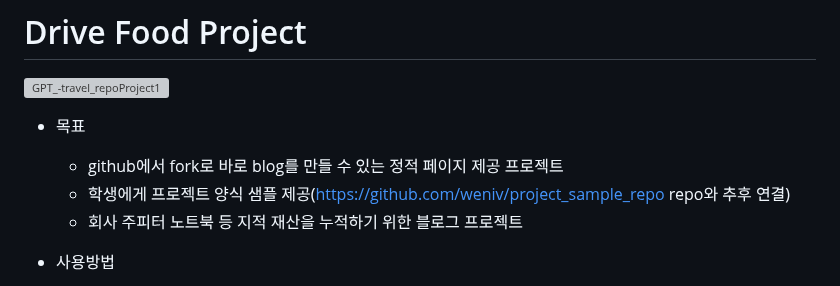
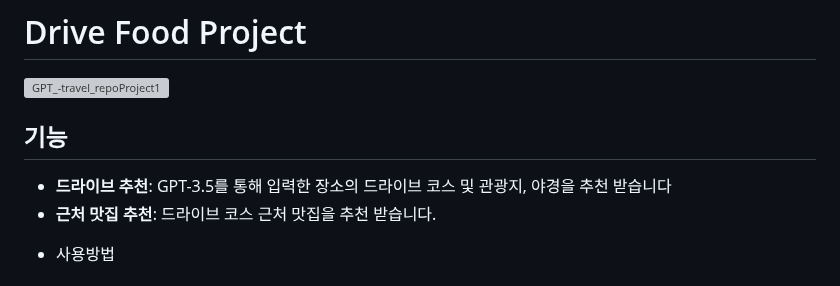
Before and after one commit to Junha9694/GPT_-travel_repoProject1, a Markdown page: README.md, the part around the change. Rendered like a GitHub page; grey boxes are pictures that could not be loaded.

```diff
--- a/README.md
+++ b/README.md
@@ -1,10 +1,11 @@
 # Drive Food Project
 ![GPT_-travel_repoProject1](./images/Banner.png)
 
-* 목표
-    * github에서 fork로 바로 blog를 만들 수 있는 정적 페이지 제공 프로젝트
-    * 학생에게 프로젝트 양식 샘플 제공(https://github.com/weniv/project_sample_repo repo와 추후 연결)
-    * 회사 주피터 노트북 등 지적 재산을 누적하기 위한 블로그 프로젝트
+## 기능
+
+- **드라이브 추천**: GPT-3.5를 통해 입력한 장소의 드라이브 코스 및 관광지, 야경을 추천 받습니다
+- **근처 맛집 추천**: 드라이브 코스 근처 맛집을 추천 받습니다.
+
 
 * 사용방법
     1. github pages를 활성화 해주세요.
```
